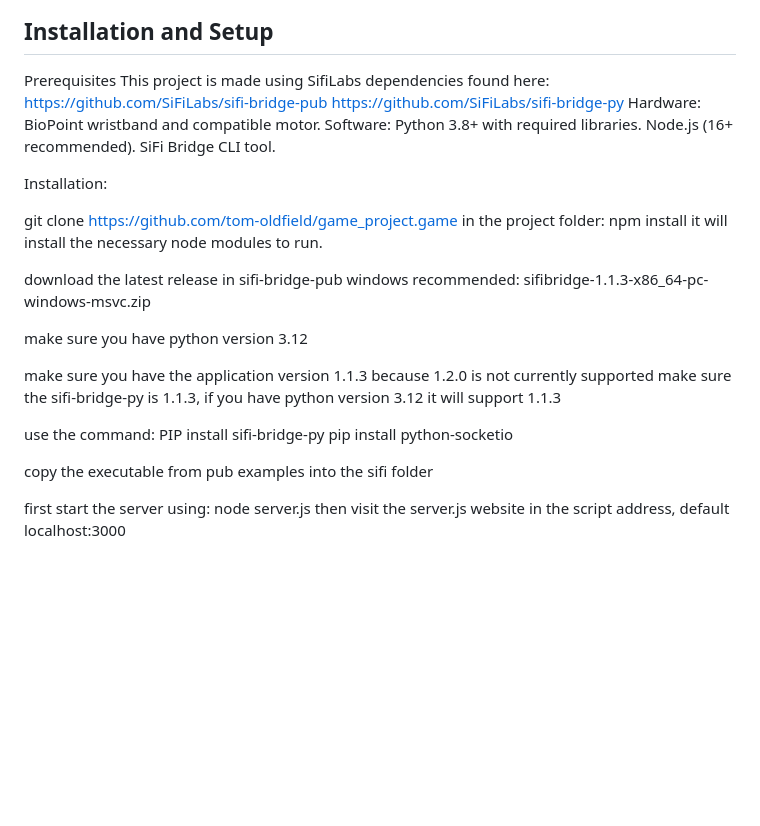
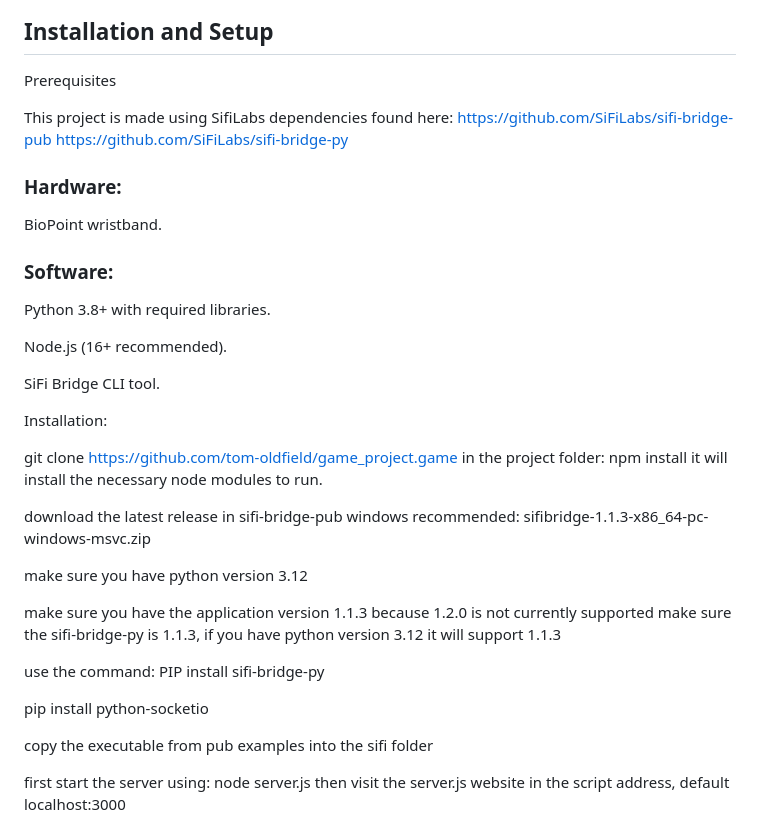
Before and after one commit to tom-oldfield/game_project.game, a Markdown page: README.md, the part around the change. Drawn GitHub-style; blank space fills up the shorter version.

```diff
--- a/README.md
+++ b/README.md
@@ -25,11 +25,19 @@ Emits collision events to the Python script.
 Facilitates bi-directional communication between Python and Node.js.
 ## Installation and Setup
 Prerequisites
+
 This project is made using SifiLabs dependencies found here: https://github.com/SiFiLabs/sifi-bridge-pub https://github.com/SiFiLabs/sifi-bridge-py
-Hardware: BioPoint wristband and compatible motor.
-Software:
+
+### Hardware:
+
+BioPoint wristband.
+
+### Software:
+
 Python 3.8+ with required libraries.
+
 Node.js (16+ recommended).
+
 SiFi Bridge CLI tool.
 
 Installation:
@@ -45,6 +53,7 @@ make sure you have python version 3.12
 make sure you have the application version 1.1.3 because 1.2.0 is not currently supported make sure the sifi-bridge-py is 1.1.3, if you have python version 3.12 it will support 1.1.3
 
 use the command: PIP install sifi-bridge-py
+
 pip install python-socketio
 
 copy the executable from pub examples into the sifi folder
```
